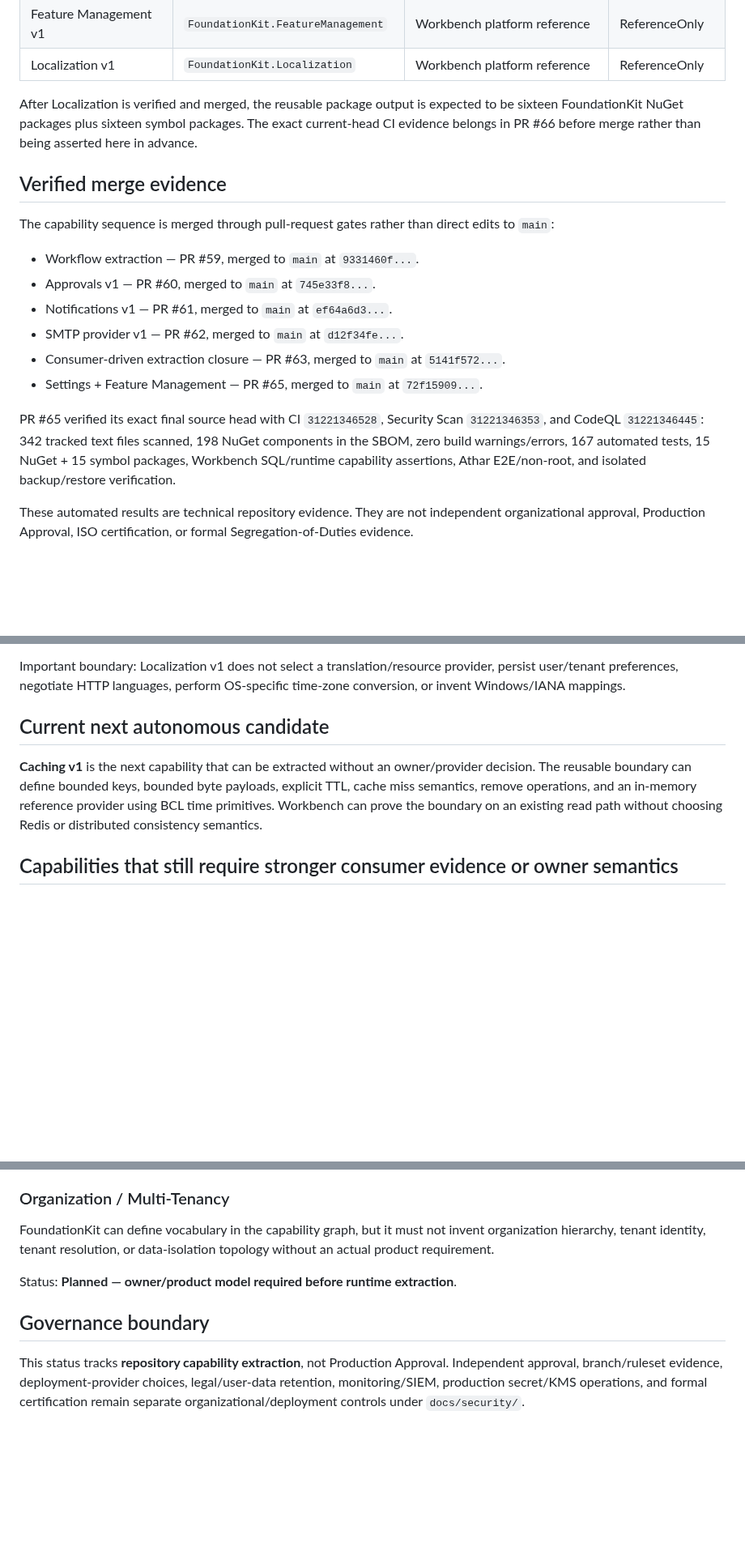
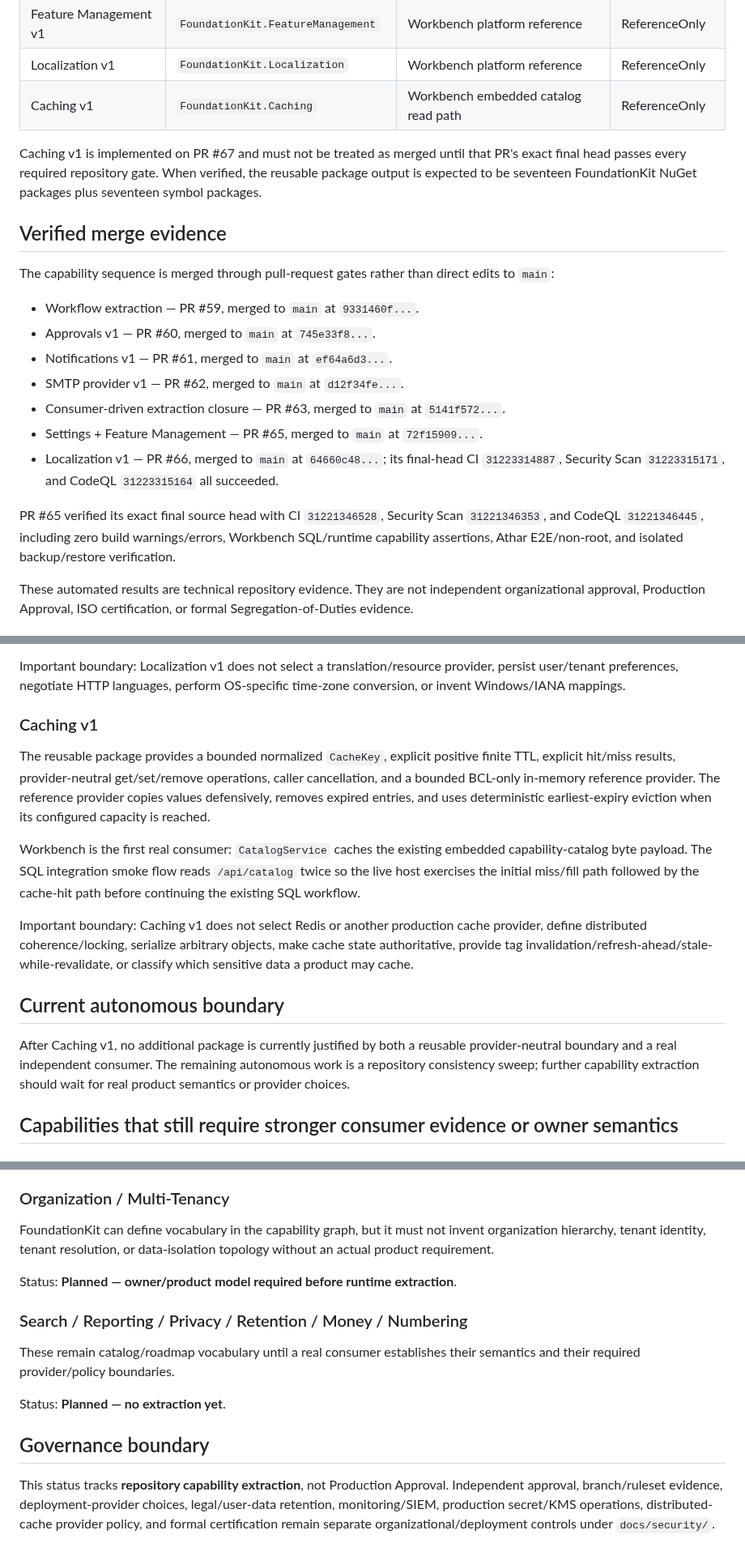
Before and after one commit to a2sn2/entertainment-api-docs, a Markdown page: docs/CAPABILITY-EXTRACTION-STATUS.md, 3 parts joined by grey strips. Shown at 81% size. GitHub-like rendering; blank space fills up the shorter version.

Commit message:
Record Caching extraction and stop boundary

```diff
--- a/docs/CAPABILITY-EXTRACTION-STATUS.md
+++ b/docs/CAPABILITY-EXTRACTION-STATUS.md
@@ -19,8 +19,9 @@ This document records the current consumer-driven capability extraction status.
 | Settings v1 | `FoundationKit.Settings` | Workbench platform reference | ReferenceOnly |
 | Feature Management v1 | `FoundationKit.FeatureManagement` | Workbench platform reference | ReferenceOnly |
 | Localization v1 | `FoundationKit.Localization` | Workbench platform reference | ReferenceOnly |
+| Caching v1 | `FoundationKit.Caching` | Workbench embedded catalog read path | ReferenceOnly |
 
-After Localization is verified and merged, the reusable package output is expected to be sixteen FoundationKit NuGet packages plus sixteen symbol packages. The exact current-head CI evidence belongs in PR #66 before merge rather than being asserted here in advance.
+Caching v1 is implemented on PR #67 and must not be treated as merged until that PR's exact final head passes every required repository gate. When verified, the reusable package output is expected to be seventeen FoundationKit NuGet packages plus seventeen symbol packages.
 
 ## Verified merge evidence
 
@@ -32,8 +33,9 @@ The capability sequence is merged through pull-request gates rather than direct
 - SMTP provider v1 — PR #62, merged to `main` at `d12f34fe...`.
 - Consumer-driven extraction closure — PR #63, merged to `main` at `5141f572...`.
 - Settings + Feature Management — PR #65, merged to `main` at `72f15909...`.
+- Localization v1 — PR #66, merged to `main` at `64660c48...`; its final-head CI `31223314887`, Security Scan `31223315171`, and CodeQL `31223315164` all succeeded.
 
-PR #65 verified its exact final source head with CI `31221346528`, Security Scan `31221346353`, and CodeQL `31221346445`: 342 tracked text files scanned, 198 NuGet components in the SBOM, zero build warnings/errors, 167 automated tests, 15 NuGet + 15 symbol packages, Workbench SQL/runtime capability assertions, Athar E2E/non-root, and isolated backup/restore verification.
+PR #65 verified its exact final source head with CI `31221346528`, Security Scan `31221346353`, and CodeQL `31221346445`, including zero build warnings/errors, Workbench SQL/runtime capability assertions, Athar E2E/non-root, and isolated backup/restore verification.
 
 These automated results are technical repository evidence. They are not independent organizational approval, Production Approval, ISO certification, or formal Segregation-of-Duties evidence.
 
@@ -72,9 +74,17 @@ Workbench supplies `ar-YE` and `UTC` through Settings and proves Localization th
 
 Important boundary: Localization v1 does not select a translation/resource provider, persist user/tenant preferences, negotiate HTTP languages, perform OS-specific time-zone conversion, or invent Windows/IANA mappings.
 
-## Current next autonomous candidate
+### Caching v1
 
-**Caching v1** is the next capability that can be extracted without an owner/provider decision. The reusable boundary can define bounded keys, bounded byte payloads, explicit TTL, cache miss semantics, remove operations, and an in-memory reference provider using BCL time primitives. Workbench can prove the boundary on an existing read path without choosing Redis or distributed consistency semantics.
+The reusable package provides a bounded normalized `CacheKey`, explicit positive finite TTL, explicit hit/miss results, provider-neutral get/set/remove operations, caller cancellation, and a bounded BCL-only in-memory reference provider. The reference provider copies values defensively, removes expired entries, and uses deterministic earliest-expiry eviction when its configured capacity is reached.
+
+Workbench is the first real consumer: `CatalogService` caches the existing embedded capability-catalog byte payload. The SQL integration smoke flow reads `/api/catalog` twice so the live host exercises the initial miss/fill path followed by the cache-hit path before continuing the existing SQL workflow.
+
+Important boundary: Caching v1 does not select Redis or another production cache provider, define distributed coherence/locking, serialize arbitrary objects, make cache state authoritative, provide tag invalidation/refresh-ahead/stale-while-revalidate, or classify which sensitive data a product may cache.
+
+## Current autonomous boundary
+
+After Caching v1, no additional package is currently justified by both a reusable provider-neutral boundary and a real independent consumer. The remaining autonomous work is a repository consistency sweep; further capability extraction should wait for real product semantics or provider choices.
 
 ## Capabilities that still require stronger consumer evidence or owner semantics
 
@@ -125,6 +135,12 @@ FoundationKit can define vocabulary in the capability graph, but it must not inv
 
 Status: **Planned — owner/product model required before runtime extraction**.
 
+### Search / Reporting / Privacy / Retention / Money / Numbering
+
+These remain catalog/roadmap vocabulary until a real consumer establishes their semantics and their required provider/policy boundaries.
+
+Status: **Planned — no extraction yet**.
+
 ## Governance boundary
 
-This status tracks **repository capability extraction**, not Production Approval. Independent approval, branch/ruleset evidence, deployment-provider choices, legal/user-data retention, monitoring/SIEM, production secret/KMS operations, and formal certification remain separate organizational/deployment controls under `docs/security/`.
+This status tracks **repository capability extraction**, not Production Approval. Independent approval, branch/ruleset evidence, deployment-provider choices, legal/user-data retention, monitoring/SIEM, production secret/KMS operations, distributed-cache provider policy, and formal certification remain separate organizational/deployment controls under `docs/security/`.
```
